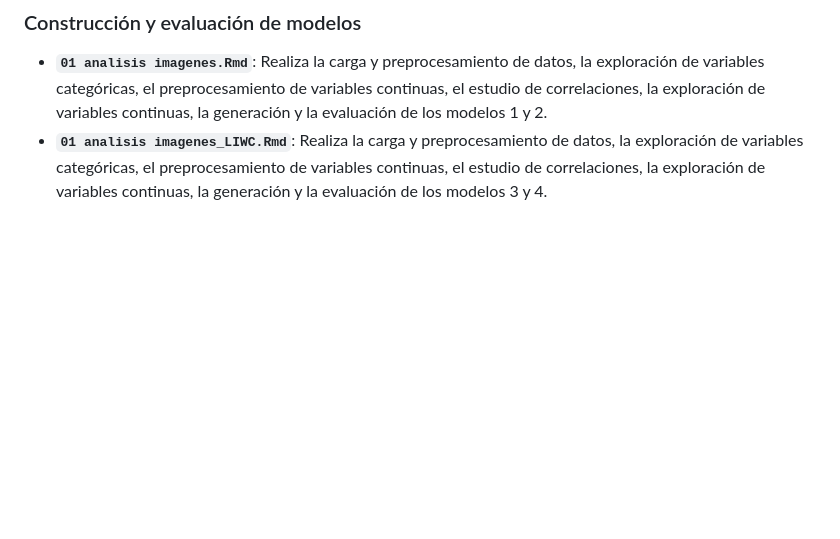
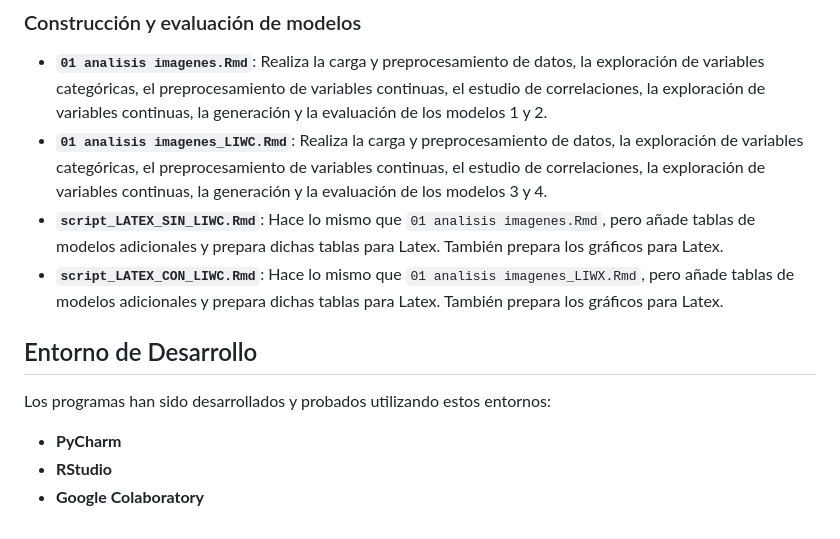
Before and after one commit to PabloVillalbaBrisa/TFGIntegrado, a Markdown page: README.md, the part around the change. Rendered like a GitHub page; blank space fills up the shorter version.

```diff
--- a/README.md
+++ b/README.md
@@ -52,3 +52,13 @@ Este repositorio contiene una serie de programas para realizar web scraping, des
 
 - **`01 analisis imagenes.Rmd`**: Realiza la carga y preprocesamiento de datos, la exploración de variables categóricas, el preprocesamiento de variables continuas, el estudio de correlaciones, la exploración de variables continuas, la generación y la evaluación de los modelos 1 y 2.
 - **`01 analisis imagenes_LIWC.Rmd`**: Realiza la carga y preprocesamiento de datos, la exploración de variables categóricas, el preprocesamiento de variables continuas, el estudio de correlaciones, la exploración de variables continuas, la generación y la evaluación de los modelos 3 y 4.
+- **`script_LATEX_SIN_LIWC.Rmd`**: Hace lo mismo que `01 analisis imagenes.Rmd`, pero añade tablas de modelos adicionales y prepara dichas tablas para Latex. También prepara los gráficos para Latex.
+- **`script_LATEX_CON_LIWC.Rmd`**: Hace lo mismo que `01 analisis imagenes_LIWX.Rmd`, pero añade tablas de modelos adicionales y prepara dichas tablas para Latex. También prepara los gráficos para Latex.
+
+## Entorno de Desarrollo
+
+Los programas han sido desarrollados y probados utilizando estos entornos:
+
+- **PyCharm**
+- **RStudio**
+- **Google Colaboratory**
```
